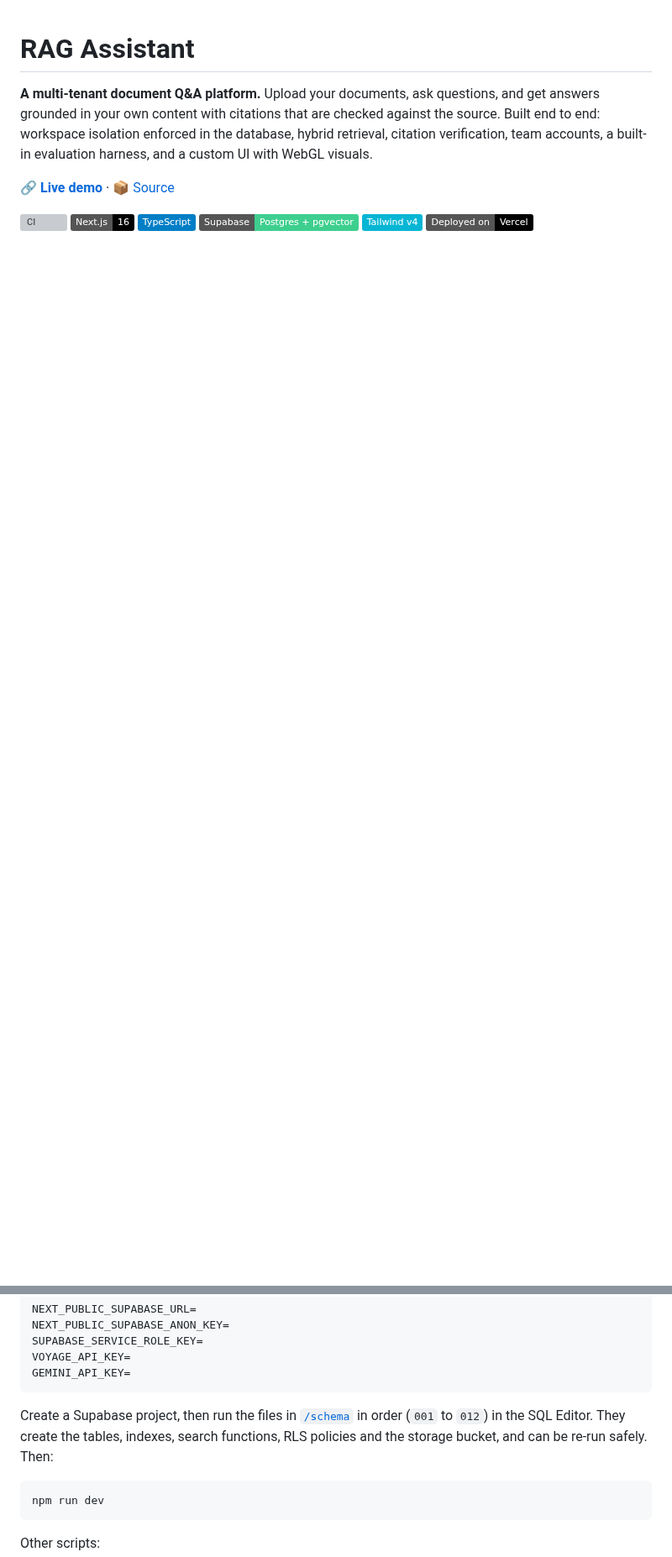
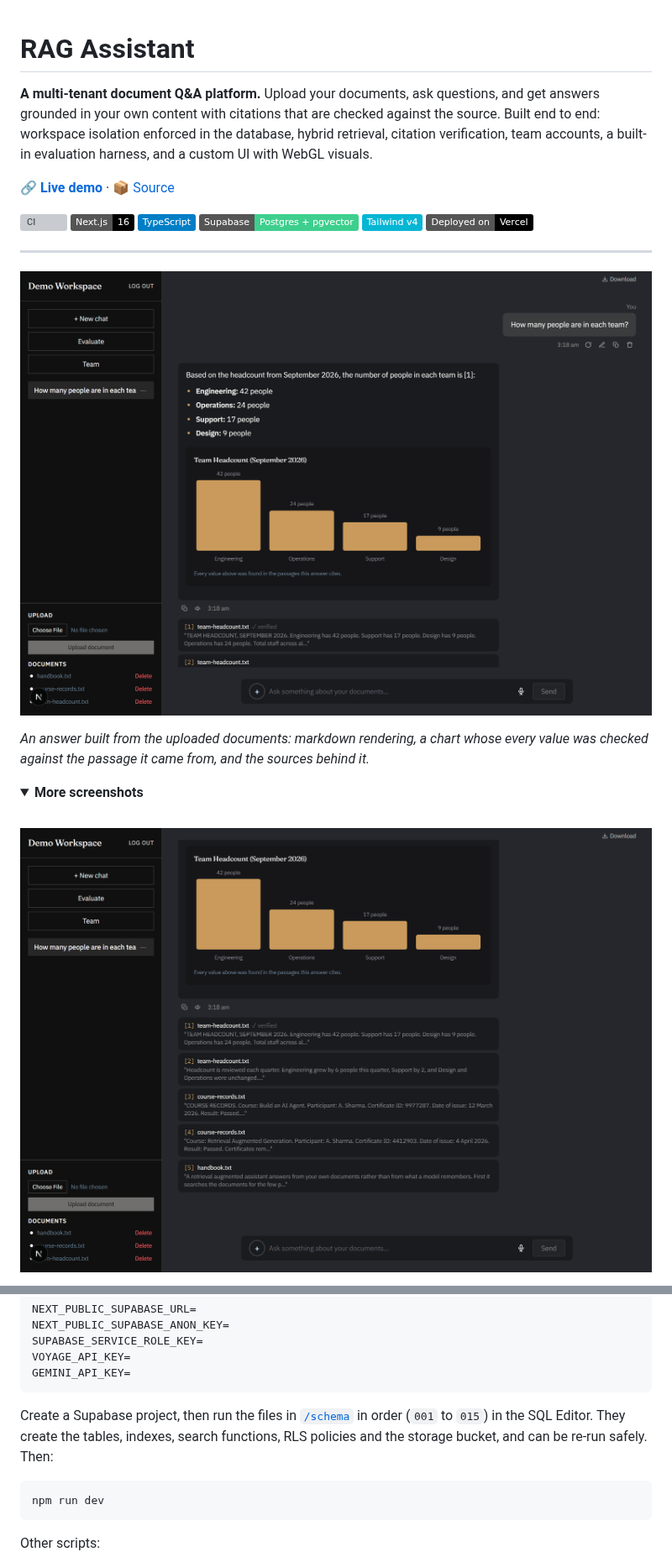
Before and after one commit to mKs2609/rag-assistant, a Markdown page: README.md, 2 parts joined by grey strips. Shown at 84% size. Rendered like a GitHub page; pictures changed too: docs/screenshots/chat.png (added), docs/screenshots/grounding.png (added); folded sections open; badges without logos; blank space fills up the shorter version; grey boxes are pictures that could not be loaded.

Commit message:
Add screenshots to the README and fix the migration range

````diff
--- a/README.md
+++ b/README.md
@@ -10,3 +10,17 @@
 ![Supabase](https://img.shields.io/badge/Supabase-Postgres%20%2B%20pgvector-3ECF8E?logo=supabase)
 ![Tailwind](https://img.shields.io/badge/Tailwind%20v4-06B6D4?logo=tailwindcss)
 ![Vercel](https://img.shields.io/badge/Deployed%20on-Vercel-black?logo=vercel)
+
+---
+
+![Answering a question with a grounded chart](docs/screenshots/chat.png)
+
+*An answer built from the uploaded documents: markdown rendering, a chart whose every value was checked against the passage it came from, and the sources behind it.*
+
+<details>
+<summary><b>More screenshots</b></summary>
+
+<br>
+
+![Checked citations under an answer](docs/screenshots/grounding.png)
+
@@ -166,7 +187,7 @@ VOYAGE_API_KEY=
 GEMINI_API_KEY=
 ```
 
-Create a Supabase project, then run the files in [`/schema`](schema) in order (`001` to `012`) in the SQL Editor. They create the tables, indexes, search functions, RLS policies and the storage bucket, and can be re-run safely. Then:
+Create a Supabase project, then run the files in [`/schema`](schema) in order (`001` to `015`) in the SQL Editor. They create the tables, indexes, search functions, RLS policies and the storage bucket, and can be re-run safely. Then:
 
 ```bash
 npm run dev
````
Also changed, not shown: other parts of README.md (+7 -0 lines), docs/screenshots/login.png (added), 1 other file.
